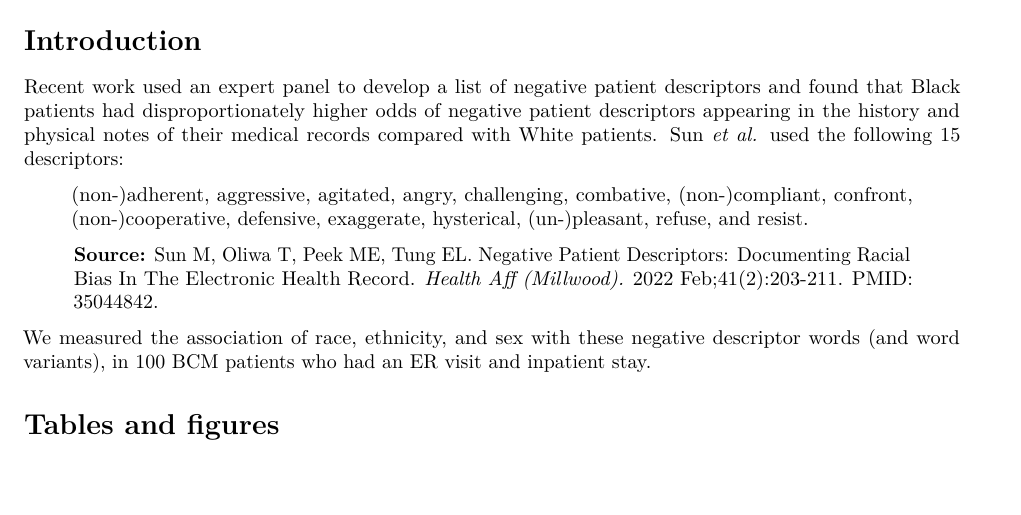
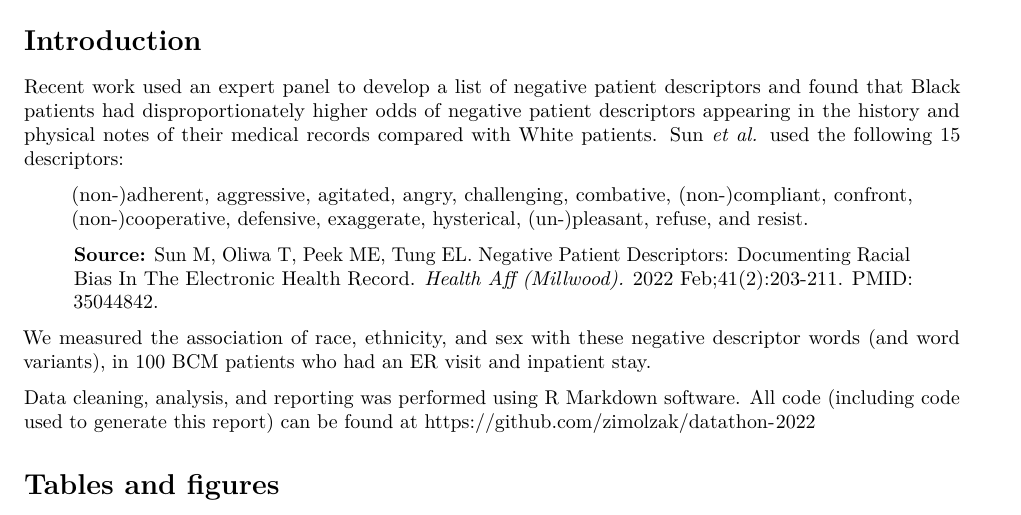
Before and after one commit to zimolzak/datathon-2022, an R Markdown document (results.Rmd): part of page 1 of 2, cut so that both start at the same text. Rendered offline with R 4.5, knitr and Pandoc, then LaTeX, with nearby package versions; some code elsewhere in the file could not run offline.

Commit message:
GitHub link.

```diff
--- a/results.Rmd
+++ b/results.Rmd
@@ -45,6 +45,10 @@ medical records compared with White patients. Sun *et al.* used the following 15
 > PMID: [35044842](https://pubmed.ncbi.nlm.nih.gov/35044842/).
 
 We measured the association of race, ethnicity, and sex with these negative descriptor words (and word variants), in 100 BCM patients who had an ER visit and inpatient stay.
+
+Data cleaning, analysis, and reporting was performed using R Markdown software.
+All code (including code used to generate this report) can be found at
+https://github.com/zimolzak/datathon-2022
 
 
 
```
